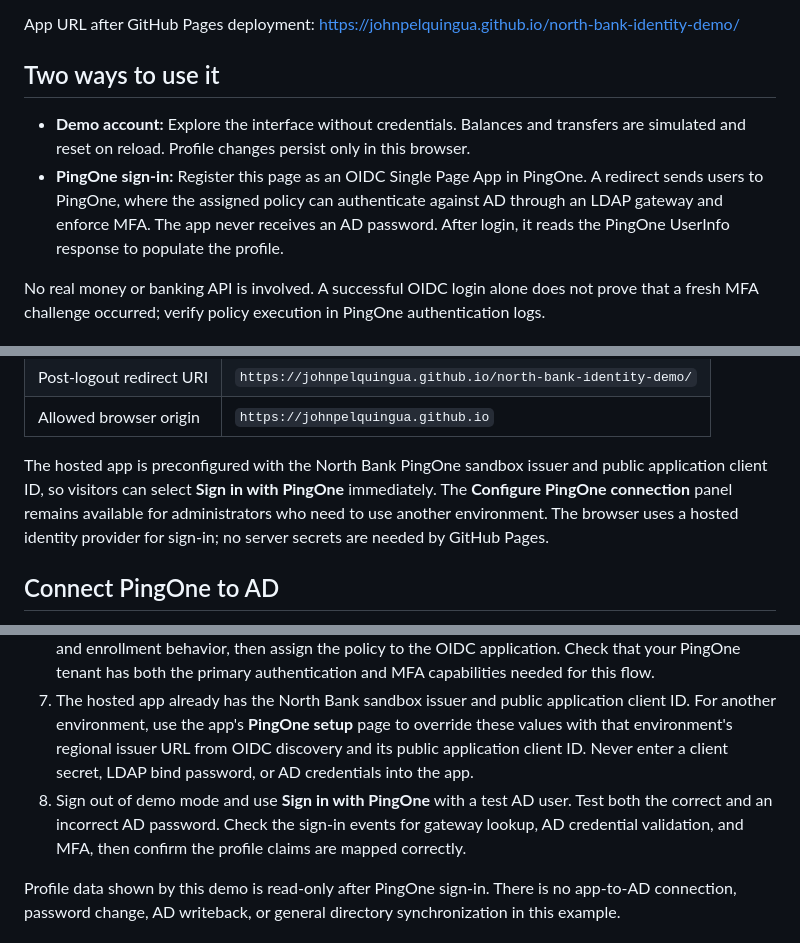
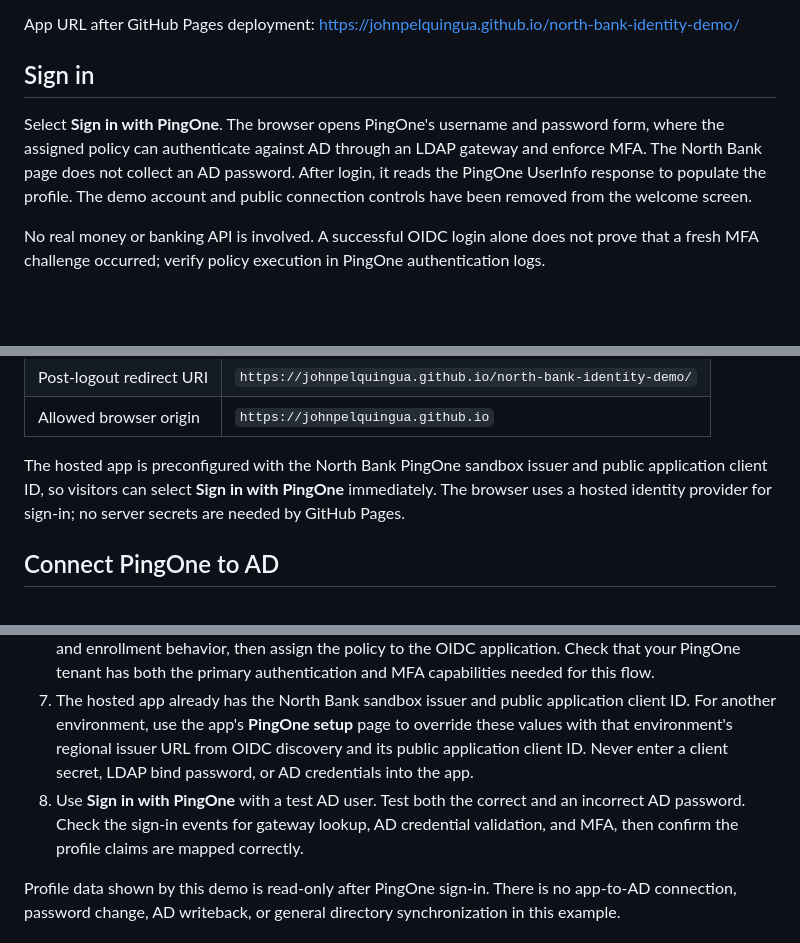
Before and after one commit to johnpelquingua/north-bank-identity-demo, a Markdown page: README.md, 3 parts joined by grey strips. Drawn GitHub-style; blank space fills up the shorter version.

Commit message:
Document simplified sign-in screen

```diff
--- a/README.md
+++ b/README.md
@@ -4,10 +4,9 @@ A responsive, fictional banking interface for testing **PingOne sign-in backed b
 
 App URL after GitHub Pages deployment: https://johnpelquingua.github.io/north-bank-identity-demo/
 
-## Two ways to use it
+## Sign in
 
-- **Demo account:** Explore the interface without credentials. Balances and transfers are simulated and reset on reload. Profile changes persist only in this browser.
-- **PingOne sign-in:** Register this page as an OIDC Single Page App in PingOne. A redirect sends users to PingOne, where the assigned policy can authenticate against AD through an LDAP gateway and enforce MFA. The app never receives an AD password. After login, it reads the PingOne UserInfo response to populate the profile.
+Select **Sign in with PingOne**. The browser opens PingOne's username and password form, where the assigned policy can authenticate against AD through an LDAP gateway and enforce MFA. The North Bank page does not collect an AD password. After login, it reads the PingOne UserInfo response to populate the profile. The demo account and public connection controls have been removed from the welcome screen.
 
 No real money or banking API is involved. A successful OIDC login alone does not prove that a fresh MFA challenge occurred; verify policy execution in PingOne authentication logs.
 
@@ -35,7 +34,7 @@ For PingOne, register these values for this deployment:
 | Post-logout redirect URI | `https://johnpelquingua.github.io/north-bank-identity-demo/` |
 | Allowed browser origin | `https://johnpelquingua.github.io` |
 
-The hosted app is preconfigured with the North Bank PingOne sandbox issuer and public application client ID, so visitors can select **Sign in with PingOne** immediately. The **Configure PingOne connection** panel remains available for administrators who need to use another environment. The browser uses a hosted identity provider for sign-in; no server secrets are needed by GitHub Pages.
+The hosted app is preconfigured with the North Bank PingOne sandbox issuer and public application client ID, so visitors can select **Sign in with PingOne** immediately. The browser uses a hosted identity provider for sign-in; no server secrets are needed by GitHub Pages.
 
 ## Connect PingOne to AD
 
@@ -48,7 +47,7 @@ The hosted app is preconfigured with the North Bank PingOne sandbox issuer and p
 5. On the gateway's **Lookup → User Types** tab, add a user type. Set **Password Authority** to **LDAP**, set the AD user search base DN and a unique link attribute such as `sAMAccountName`, and select the PingOne population and attribute mappings needed for OIDC profile claims. Leave **Enable password changes from PingOne** off for this authentication-only setup. Enable migration on first authentication if the test user does not already have a linked PingOne record. That creates a PingOne identity record; it does not write to AD.
 6. Create an authentication policy with a Login step that selects this gateway and user type under **Migrate Gateway Users Upon First Authentication**. Add a PingOne MFA step with the desired factors and enrollment behavior, then assign the policy to the OIDC application. Check that your PingOne tenant has both the primary authentication and MFA capabilities needed for this flow.
 7. The hosted app already has the North Bank sandbox issuer and public application client ID. For another environment, use the app's **PingOne setup** page to override these values with that environment's regional issuer URL from OIDC discovery and its public application client ID. Never enter a client secret, LDAP bind password, or AD credentials into the app.
-8. Sign out of demo mode and use **Sign in with PingOne** with a test AD user. Test both the correct and an incorrect AD password. Check the sign-in events for gateway lookup, AD credential validation, and MFA, then confirm the profile claims are mapped correctly.
+8. Use **Sign in with PingOne** with a test AD user. Test both the correct and an incorrect AD password. Check the sign-in events for gateway lookup, AD credential validation, and MFA, then confirm the profile claims are mapped correctly.
 
 Profile data shown by this demo is read-only after PingOne sign-in. There is no app-to-AD connection, password change, AD writeback, or general directory synchronization in this example.
 
```
